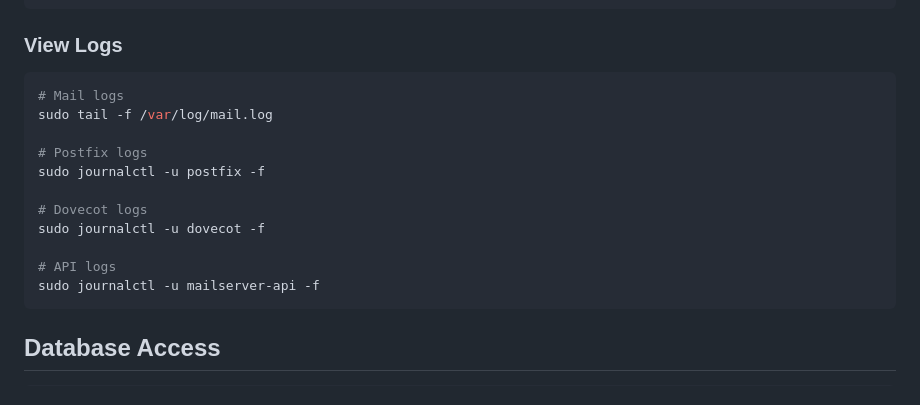
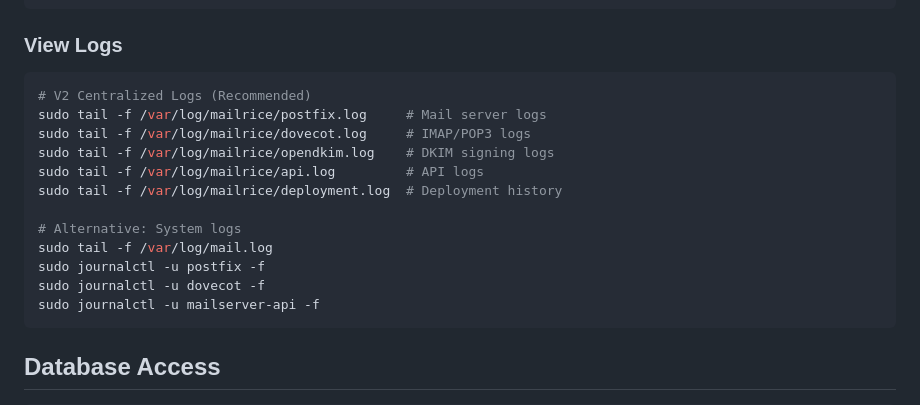
Before and after one commit to Ayushjain101/Mailrice, a Markdown page: README.md, the part around one of its changes. Drawn GitHub-style.

````diff
--- a/README.md
+++ b/README.md
@@ -377,16 +420,17 @@ sudo systemctl restart mailserver-api
 
 ### View Logs
 ```bash
-# Mail logs
+# V2 Centralized Logs (Recommended)
+sudo tail -f /var/log/mailrice/postfix.log     # Mail server logs
+sudo tail -f /var/log/mailrice/dovecot.log     # IMAP/POP3 logs
+sudo tail -f /var/log/mailrice/opendkim.log    # DKIM signing logs
+sudo tail -f /var/log/mailrice/api.log         # API logs
+sudo tail -f /var/log/mailrice/deployment.log  # Deployment history
+
+# Alternative: System logs
 sudo tail -f /var/log/mail.log
-
-# Postfix logs
 sudo journalctl -u postfix -f
-
-# Dovecot logs
 sudo journalctl -u dovecot -f
-
-# API logs
 sudo journalctl -u mailserver-api -f
 ```
 
````
Also changed, not shown: other parts of README.md (+43 -0 lines).
